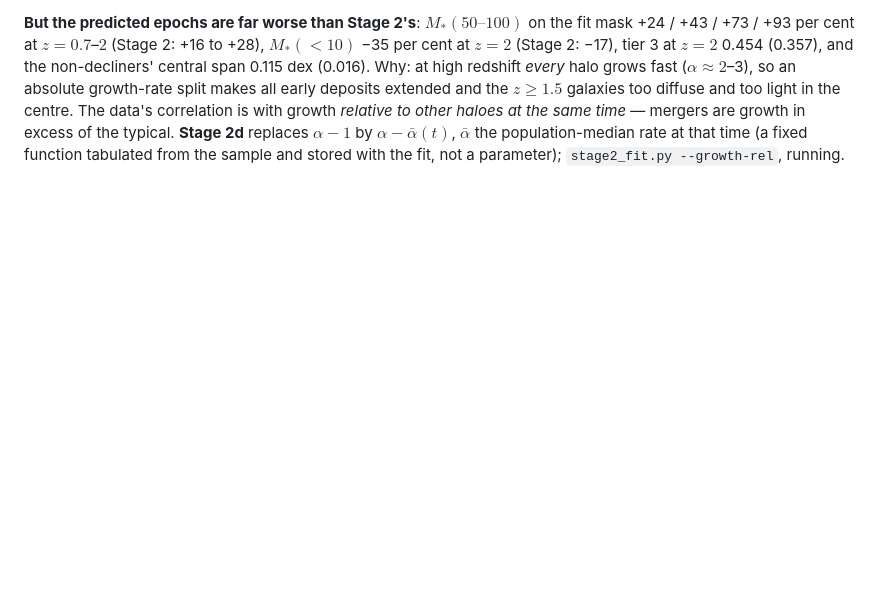
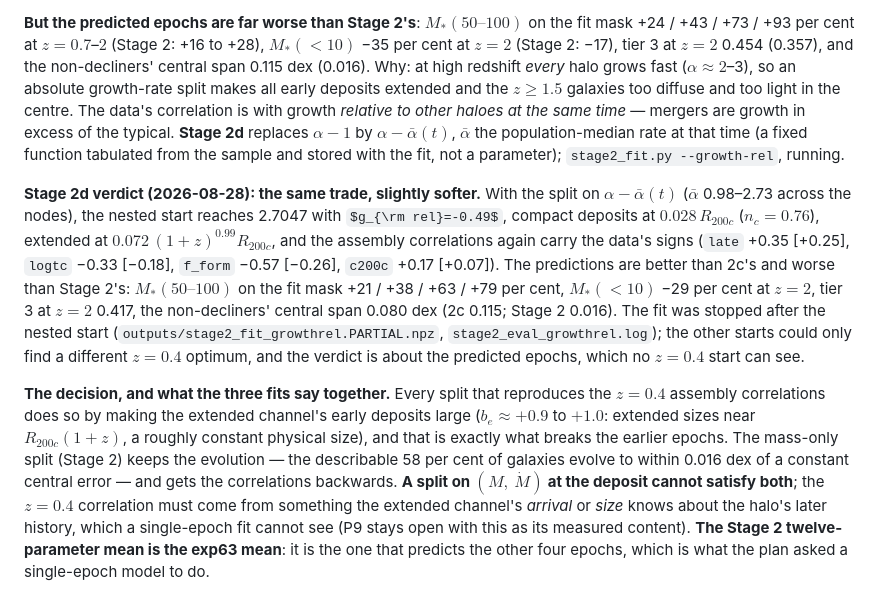
Before and after one commit to dr-guangtou/hongshao, a Markdown page: experiments/exp63_analytic_growth/README.md, the part around the change. Rendered like a GitHub page; some formulas as TeX source; blank space fills up the shorter version.

Commit message:
exp63 Stage 2d verdict and the decision: the Stage 2 mass-only split is the exp63 mean; growth-rate splits trade prediction for correlation
Co-Authored-By: Claude Fable 5 <noreply@anthropic.com>
Claude-Session: https://claude.ai/code/session_01QmMshYjjonD8jJYVqwg7NZ

```diff
--- a/experiments/exp63_analytic_growth/README.md
+++ b/experiments/exp63_analytic_growth/README.md
@@ -405,3 +405,29 @@ same time* — mergers are growth in excess of the typical. **Stage 2d** replace
 $\alpha-1$ by $\alpha-\bar\alpha(t)$, $\bar\alpha$ the population-median rate at that
 time (a fixed function tabulated from the sample and stored with the fit, not a
 parameter); `stage2_fit.py --growth-rel`, running.
+
+**Stage 2d verdict (2026-08-28): the same trade, slightly softer.** With the split on
+$\alpha-\bar\alpha(t)$ ($\bar\alpha$ 0.98–2.73 across the nodes), the nested start
+reaches 2.7047 with $g_{\rm rel}=-0.49$, compact deposits at $0.028\,R_{200c}$
+($n_c=0.76$), extended at $0.072\,(1+z)^{0.99}R_{200c}$, and the assembly correlations
+again carry the data's signs (`late` +0.35 [+0.25], `logtc` −0.33 [−0.18], `f_form`
+−0.57 [−0.26], `c200c` +0.17 [+0.07]). The predictions are better than 2c's and
+worse than Stage 2's: $M_*(50\text{–}100)$ on the fit mask +21 / +38 / +63 / +79 per
+cent, $M_*(<10)$ −29 per cent at $z=2$, tier 3 at $z=2$ 0.417, the non-decliners'
+central span 0.080 dex (2c 0.115; Stage 2 0.016). The fit was stopped after the
+nested start (`outputs/stage2_fit_growthrel.PARTIAL.npz`, `stage2_eval_growthrel.log`);
+the other starts could only find a different $z=0.4$ optimum, and the verdict is
+about the predicted epochs, which no $z=0.4$ start can see.
+
+**The decision, and what the three fits say together.** Every split that reproduces
+the $z=0.4$ assembly correlations does so by making the extended channel's early
+deposits large ($b_e\approx+0.9$ to $+1.0$: extended sizes near $R_{200c}(1+z)$, a
+roughly constant physical size), and that is exactly what breaks the earlier
+epochs. The mass-only split (Stage 2) keeps the evolution — the describable 58 per
+cent of galaxies evolve to within 0.016 dex of a constant central error — and gets
+the correlations backwards. **A split on $(M,\ \dot M)$ at the deposit cannot satisfy
+both**; the $z=0.4$ correlation must come from something the extended channel's
+*arrival* or *size* knows about the halo's later history, which a single-epoch fit
+cannot see (P9 stays open with this as its measured content). **The Stage 2
+twelve-parameter mean is the exp63 mean**: it is the one that predicts the other
+four epochs, which is what the plan asked a single-epoch model to do.
```
